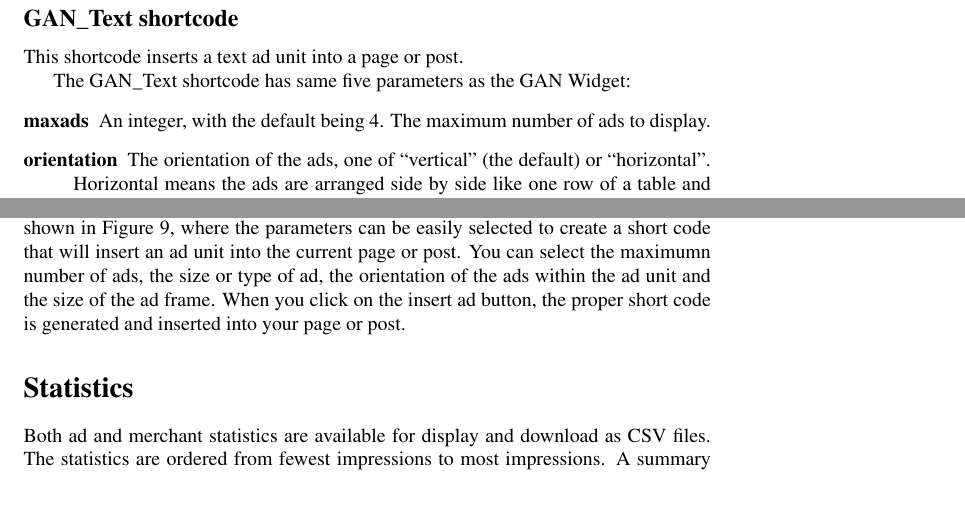
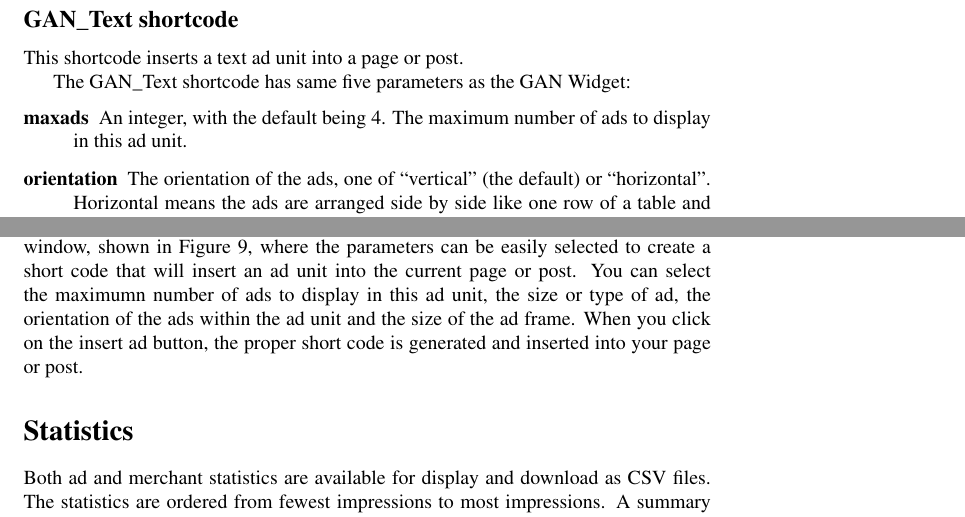
Before and after one commit to wp-plugins/google-affiliate-network, a LaTeX document (doc/gan_manual.tex): two parts of pages 8 and 9 of 9, joined at a grey line, cut so that both start at the same text. Compiled offline with pdfLaTeX.

Commit message:
Pre-release 4.10
git-svn-id: https://plugins.svn.wordpress.org/google-affiliate-network/trunk@440930 b8457f37-d9ea-0310-8a92-e5e31aec5664

```diff
--- a/doc/gan_manual.tex
+++ b/doc/gan_manual.tex
@@ -270,7 +270,7 @@ The GAN\_Text shortcode has same five parameters as the GAN
 Widget:
 \begin{description}
   \item[maxads] An integer, with the default being 4.
-The maximum number of ads to display.
+The maximum number of ads to display in this ad unit.
   \item[orientation] The orientation of the ads, one of
 ``vertical'' (the default) or ``horizontal''. Horizontal means the ads are
 arranged side by side like one row of a table and      vertical means
@@ -345,10 +345,10 @@ of the ad unit short codes into pages and posts.  This button opens a
 dialog window, shown in Figure~\ref{fig:ganinsertaddialog}, where the
 parameters can be easily selected to create a short code that will
 insert an ad unit into the current page or post. You can select the
-maximumn number of ads, the size or type of ad, the orientation of the
-ads within the ad unit and the size of the ad frame. When you click on
-the insert ad button, the proper short code is generated and inserted
-into your page or post.
+maximumn number of ads to display in this ad unit, the size or type of
+ad, the orientation of the ads within the ad unit and the size of the
+ad frame. When you click on the insert ad button, the proper short code
+is generated and inserted into your page or post.
 
 \section{Statistics}
 
```
Also changed, not shown: doc/gan_manual.tex (6 more changed lines).
